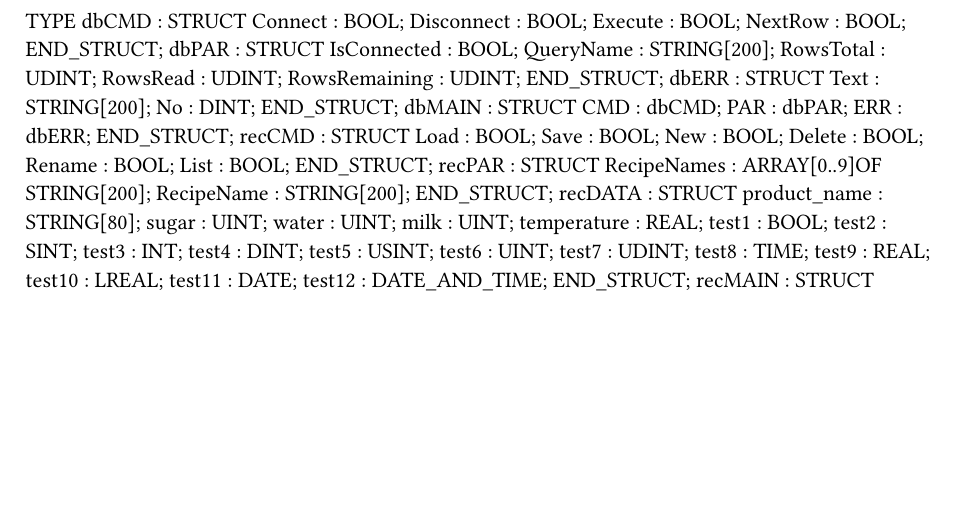
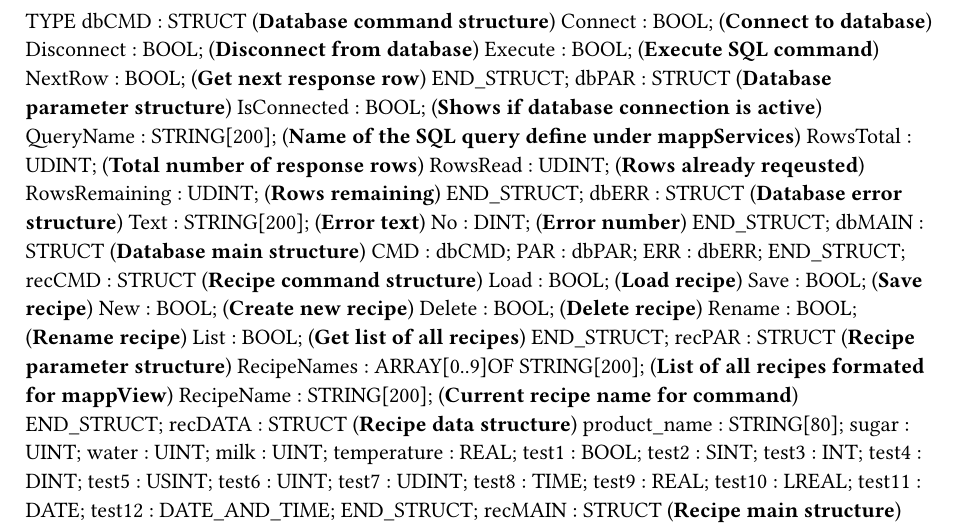
Before and after one commit to br-automation-com/mappDatabase-Demo, a Typst document (mappDatabase/Logical/mappDatabase/dbTypes.typ): part of the page, cut at the place of the change, the shorter picture padded with empty space. Compiled offline with Typst 0.15.

Commit message:
Code cleanup

```diff
--- a/mappDatabase/Logical/mappDatabase/dbTypes.typ
+++ b/mappDatabase/Logical/mappDatabase/dbTypes.typ
@@ -7,17 +3,21 @@ TYPE
-		NextRow : BOOL;
+	dbCMD : 	STRUCT  (*Database command structure*)
+		Connect : BOOL; (*Connect to database*)
+		Disconnect : BOOL; (*Disconnect from database*)
+		Execute : BOOL; (*Execute SQL command*)
+		NextRow : BOOL; (*Get next response row*)
 	END_STRUCT;
-	dbPAR : 	STRUCT
-		IsConnected : BOOL;
-		QueryName : STRING[200];
-		RowsTotal : UDINT;
-		RowsRead : UDINT;
-		RowsRemaining : UDINT;
+	dbPAR : 	STRUCT  (*Database parameter structure*)
+		IsConnected : BOOL; (*Shows if database connection is active*)
+		QueryName : STRING[200]; (*Name of the SQL query define under mappServices*)
+		RowsTotal : UDINT; (*Total number of response rows*)
+		RowsRead : UDINT; (*Rows already reqeusted*)
+		RowsRemaining : UDINT; (*Rows remaining*)
 	END_STRUCT;
-	dbERR : 	STRUCT
-		Text : STRING[200];
-		No : DINT;
+	dbERR : 	STRUCT  (*Database error structure*)
+		Text : STRING[200]; (*Error text*)
+		No : DINT; (*Error number*)
 	END_STRUCT;
-	dbMAIN : 	STRUCT
+	dbMAIN : 	STRUCT  (*Database main structure*)
 		CMD : dbCMD;
 		PAR : dbPAR;
 		ERR : dbERR;
@@ -30,11 +25,16 @@ TYPE
-		Rename : BOOL;
-		List : BOOL;
+	recCMD : 	STRUCT  (*Recipe command structure*)
+		Load : BOOL; (*Load recipe*)
+		Save : BOOL; (*Save recipe*)
+		New : BOOL; (*Create new recipe*)
+		Delete : BOOL; (*Delete recipe*)
+		Rename : BOOL; (*Rename recipe*)
+		List : BOOL; (*Get list of all recipes*)
 	END_STRUCT;
-	recPAR : 	STRUCT
-		RecipeNames : ARRAY[0..9]OF STRING[200];
-		RecipeName : STRING[200];
+	recPAR : 	STRUCT  (*Recipe parameter structure*)
+		RecipeNames : ARRAY[0..9]OF STRING[200]; (*List of all recipes formated for mappView*)
+		RecipeName : STRING[200]; (*Current recipe name for command*)
 	END_STRUCT;
-	recDATA : 	STRUCT
+	recDATA : 	STRUCT  (*Recipe data structure*)
 		product_name : STRING[80];
 		sugar : UINT;
 		water : UINT;
@@ -53,7 +53,7 @@ TYPE
 		test11 : DATE;
 		test12 : DATE_AND_TIME;
 	END_STRUCT;
-	recMAIN : 	STRUCT
+	recMAIN : 	STRUCT  (*Recipe main structure*)
 		CMD : recCMD;
 		PAR : recPAR;
 		DATA : recDATA;
```
Also changed, not shown: mappDatabase/Logical/mappDatabase/RecipeSample/LocalTypes.typ (deleted, +0 -12 lines), mappDatabase/Logical/mappDatabase/dbTypes.typ (9 more changed lines), 5 other files.
